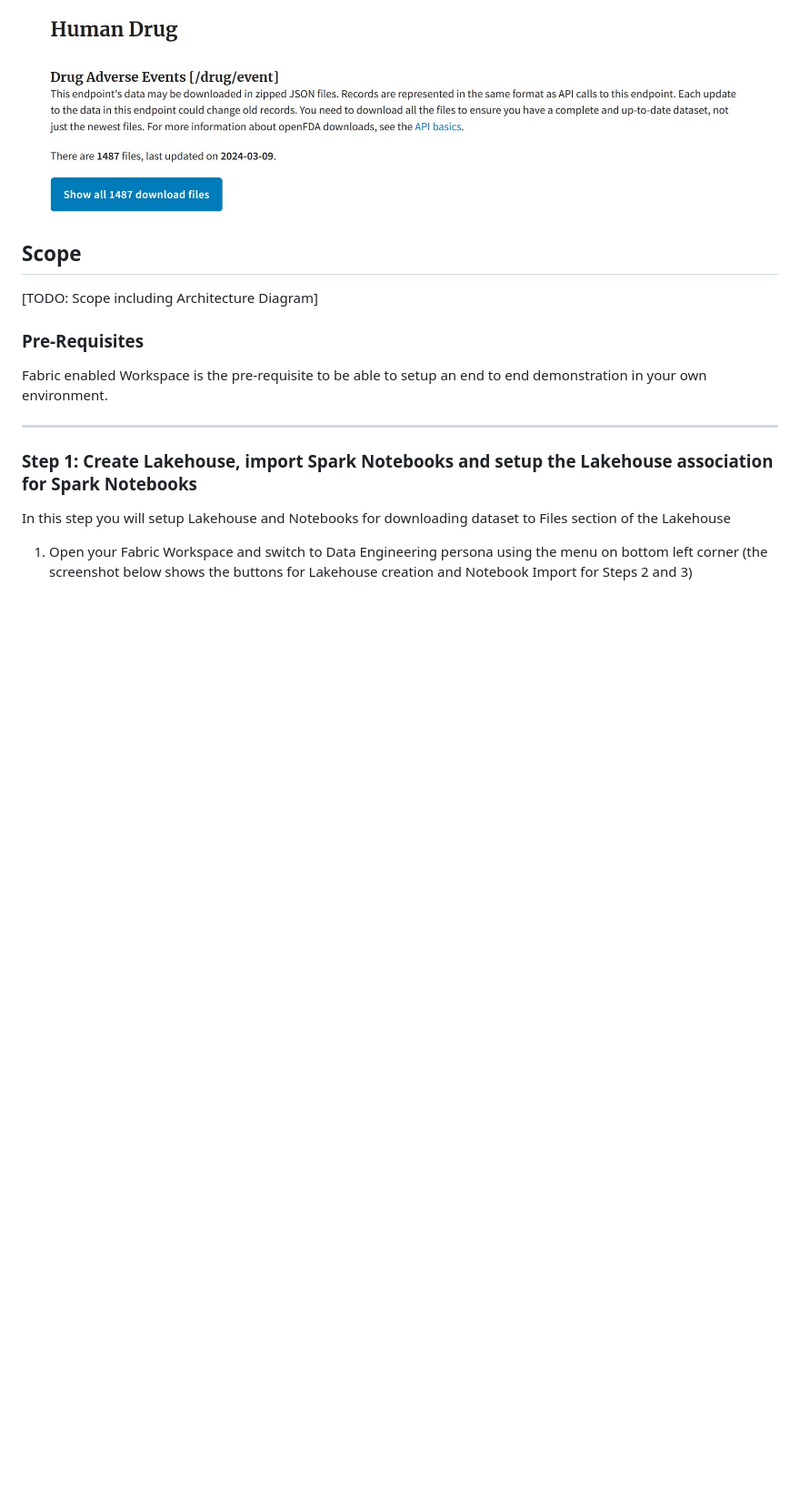
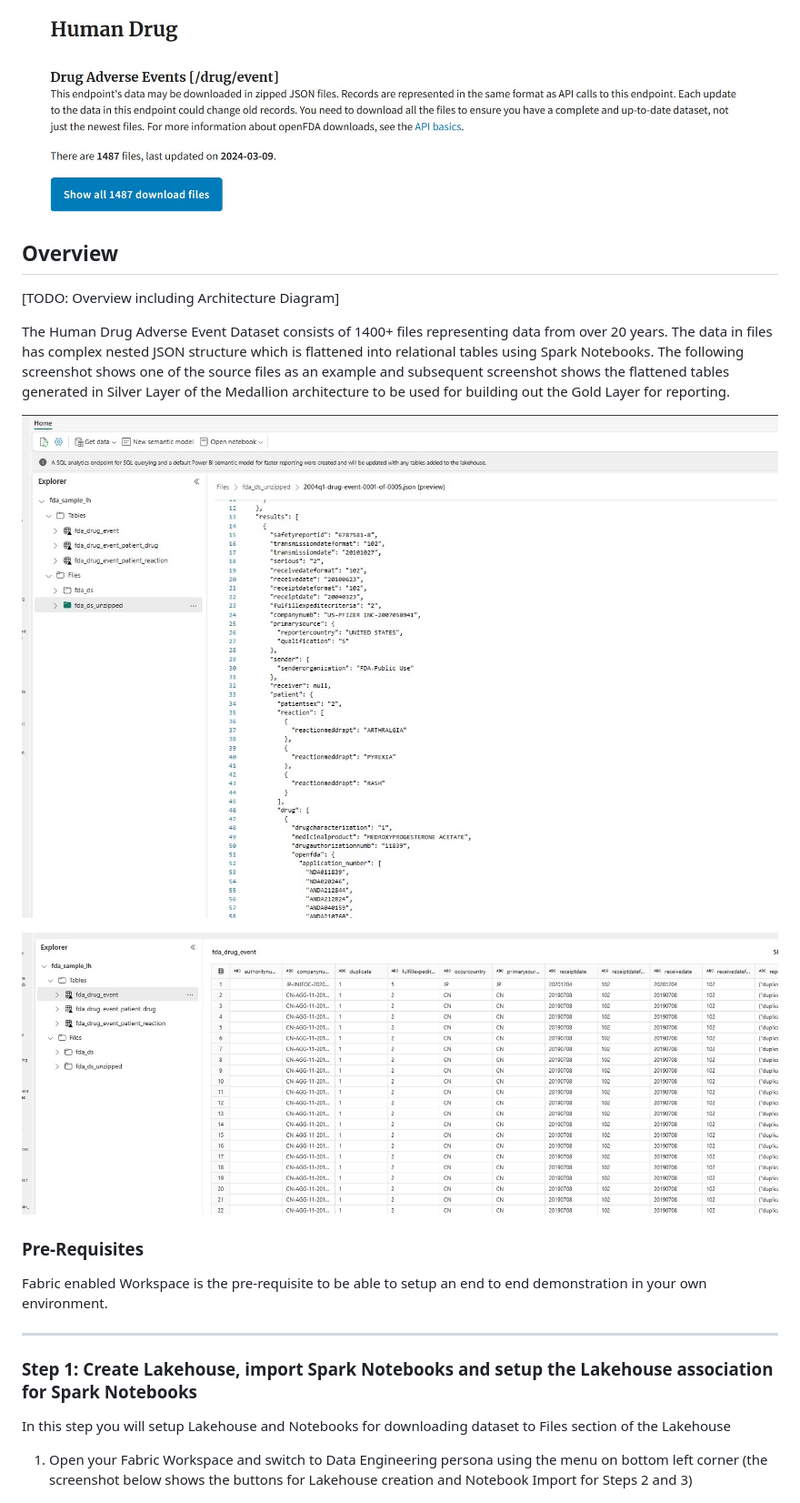
Before and after one commit to isinghrana/fabric-samples-healthcare, a Markdown page: fda-drug-adverse-event-analytics/Readme.md, the part around the change. Shown at 91% size. Rendered like a GitHub page; pictures changed too: fda-drug-adverse-event-analytics/images/RawJSON.jpg (added); blank space fills up the shorter version.

Commit message:
updates  continued for drug adverse event dataset

```diff
--- a/fda-drug-adverse-event-analytics/Readme.md
+++ b/fda-drug-adverse-event-analytics/Readme.md
@@ -8,8 +8,14 @@ As part of the openFDA project FDA makes a variety of real world datasets public
 
 ![Drug Event Dataset](./images/DrugAdverseEventDataset.jpg)
 
-## Scope
-[TODO: Scope including Architecture Diagram]
+## Overview
+[TODO: Overview including Architecture Diagram]
+
+The Human Drug Adverse Event Dataset consists of 1400+ files representing data from over 20 years. The data in files has complex nested JSON structure which is flattened into relational tables using Spark Notebooks. The following screenshot shows one of the source files as an example and subsequent screenshot shows the flattened tables generated in Silver Layer of the Medallion architecture to be used for building out the Gold Layer for reporting.
+
+![Raw JSON](./images/RawJSON.jpg)
+
+![Flattened RelationalTables](./images/Lakehouse-PipelineJobComplete.jpg)
 
 ### Pre-Requisites
 Fabric enabled Workspace is the pre-requisite to be able to setup an end to end demonstration in your own environment.
```
Also changed, not shown: fda-drug-adverse-event-analytics/images/openFDADatasetMetadata.jpg (added).
